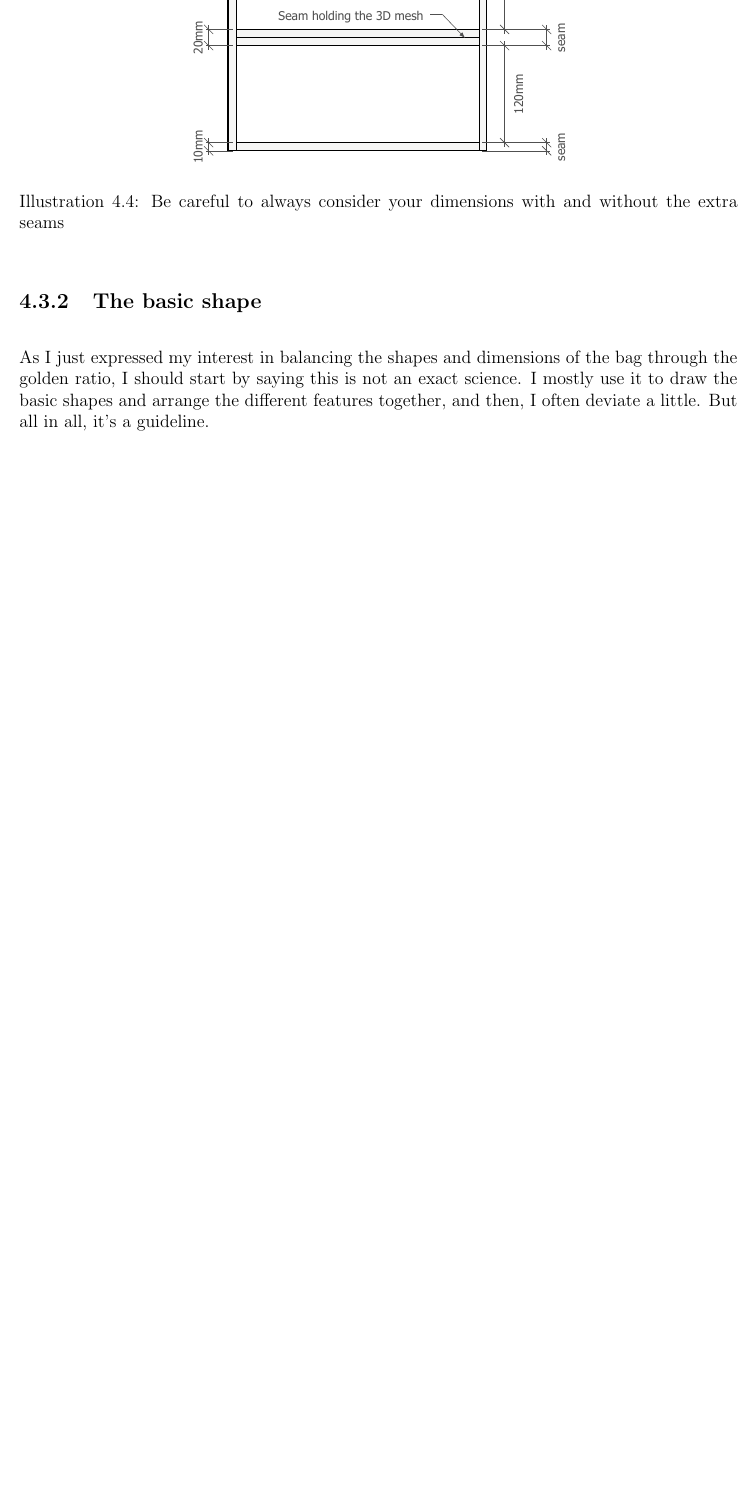
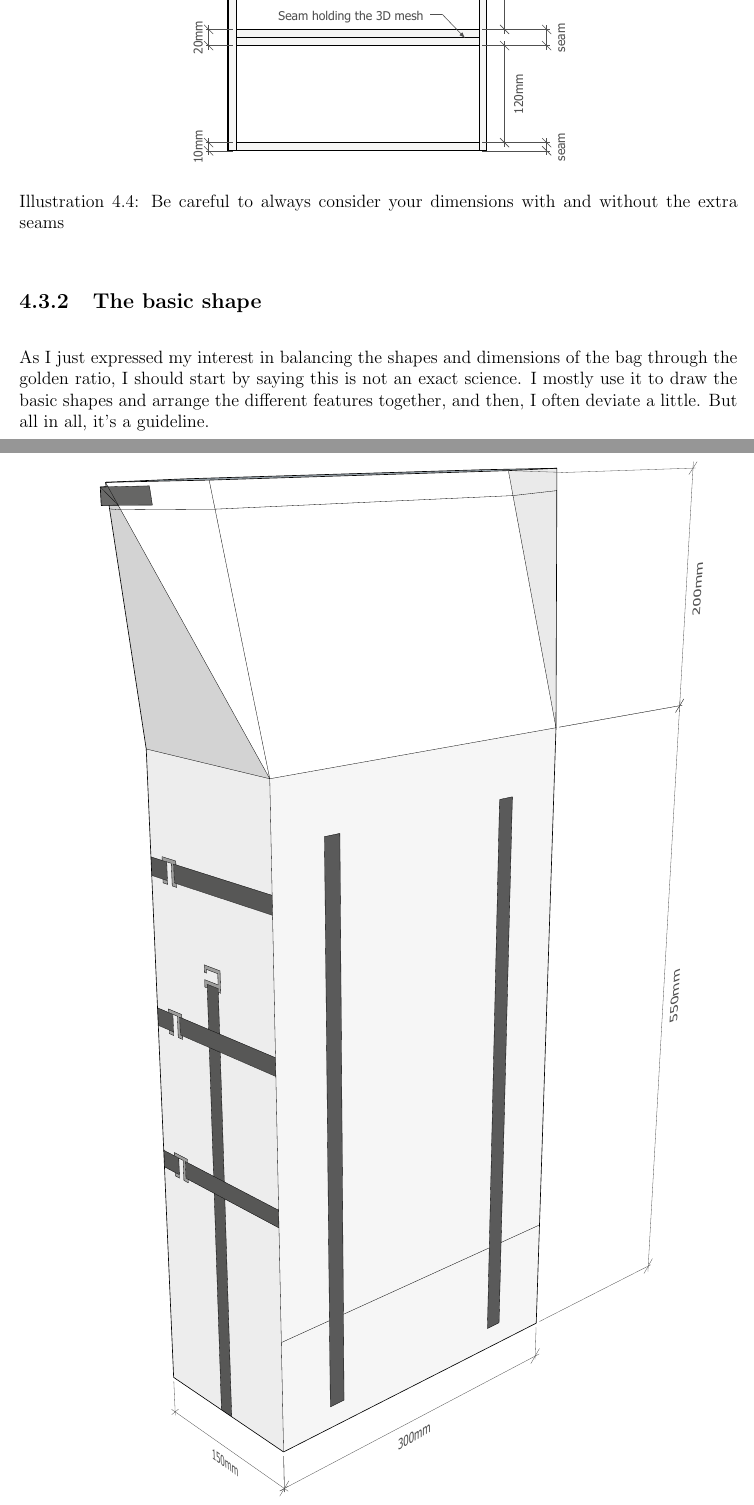
Before and after one commit to artiev/myog-backpack-guide, a LaTeX thesis (guide.tex, which reads chapters/design/dimensions.tex): part of page 19 of 36 before the commit and two parts of pages 19 and 20 of 37 after it, the two joined at a grey line, cut so that both start at the same text, the shorter picture padded with empty space. Compiled offline with pdfLaTeX.

Commit message:
feat(design/dimensions) Add 3D crude render of the pack.

```diff
--- a/chapters/design/dimensions.tex
+++ b/chapters/design/dimensions.tex
@@ -50,6 +50,10 @@ The illustration \ref{ske:panel-back-seam-highlight} is an example of how seams
 
 As I just expressed my interest in balancing the shapes and dimensions of the bag through the golden ratio, I should start by saying this is not an exact science. I mostly use it to draw the basic shapes and arrange the different features together, and then, I often deviate a little. But all in all, it's a guideline.
 
+\illustrate{media/sketches/pack-full-3d.pdf}
+{Crude 3D sketch of backpack shape and size}
+{ske:pack-full-3d}
+
 \illustrate{media/sketches/pack-rough-cut.pdf}
 {Rough backpack dimensions including seam allowance of 10mm}
 {ske:pack-rough-cut}
```
Also changed, not shown: media/sketches/pack-full-3d.pdf (added), 1 other file.
